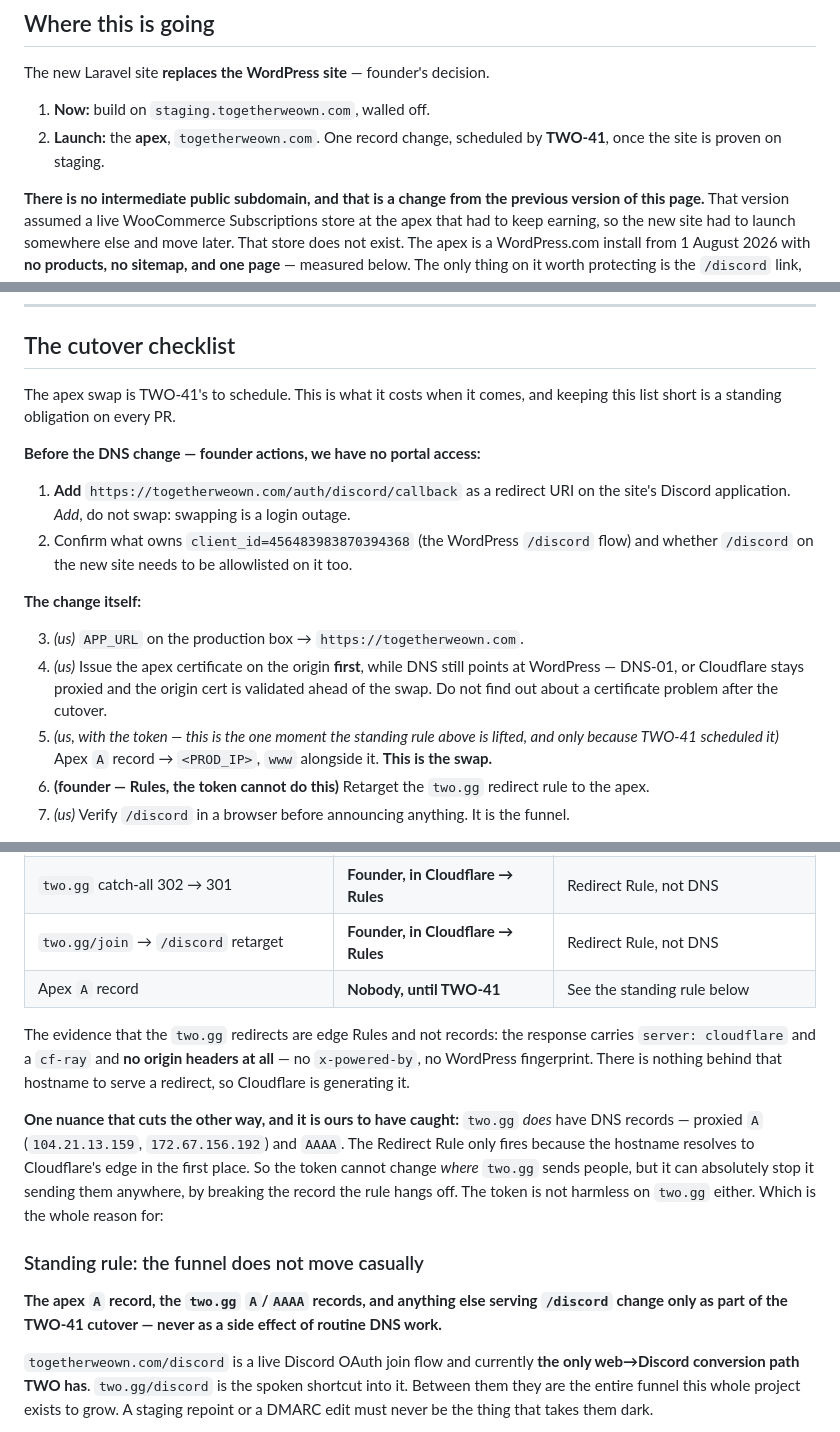
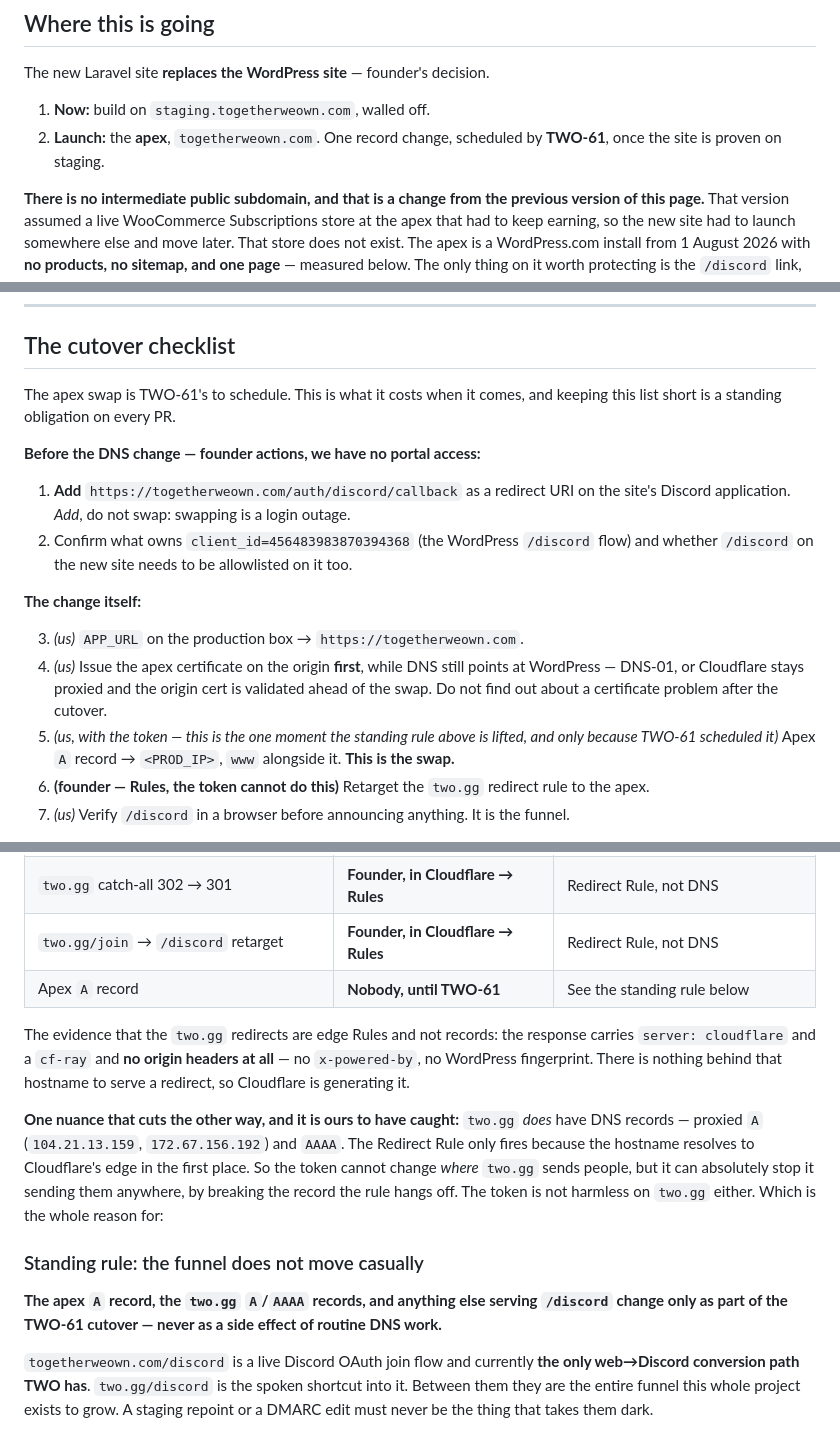
Before and after one commit to TogetherWeOwn/two-web, a Markdown page: docs/dns.md, 3 parts joined by grey strips. GitHub-like rendering.

```diff
--- a/docs/dns.md
+++ b/docs/dns.md
@@ -13,7 +13,7 @@ The new Laravel site **replaces the WordPress site** — founder's decision.
 
 1. **Now:** build on `staging.togetherweown.com`, walled off.
 2. **Launch:** the **apex**, `togetherweown.com`. One record change, scheduled by
-   **TWO-41**, once the site is proven on staging.
+   **TWO-61**, once the site is proven on staging.
 
 **There is no intermediate public subdomain, and that is a change from the previous
 version of this page.** That version assumed a live WooCommerce Subscriptions store
@@ -328,7 +328,7 @@ there is no "announce the logout" line in the checklist below.
 
 ## The cutover checklist
 
-The apex swap is TWO-41's to schedule. This is what it costs when it comes, and
+The apex swap is TWO-61's to schedule. This is what it costs when it comes, and
 keeping this list short is a standing obligation on every PR.
 
 **Before the DNS change — founder actions, we have no portal access:**
@@ -345,7 +345,7 @@ keeping this list short is a standing obligation on every PR.
    at WordPress — DNS-01, or Cloudflare stays proxied and the origin cert is validated
    ahead of the swap. Do not find out about a certificate problem after the cutover.
 5. *(us, with the token — this is the one moment the standing rule above is lifted,
-   and only because TWO-41 scheduled it)* Apex `A` record → `<PROD_IP>`, `www`
+   and only because TWO-61 scheduled it)* Apex `A` record → `<PROD_IP>`, `www`
    alongside it. **This is the swap.**
 6. **(founder — Rules, the token cannot do this)** Retarget the `two.gg` redirect
    rule to the apex.
@@ -397,7 +397,7 @@ anything:
 | `staging` `A` record repoint | **Us, with the token** | DNS record, once TWO-37 lands an IP |
 | `two.gg` catch-all 302 → 301 | **Founder, in Cloudflare → Rules** | Redirect Rule, not DNS |
 | `two.gg/join` → `/discord` retarget | **Founder, in Cloudflare → Rules** | Redirect Rule, not DNS |
-| Apex `A` record | **Nobody, until TWO-41** | See the standing rule below |
+| Apex `A` record | **Nobody, until TWO-61** | See the standing rule below |
 
 The evidence that the `two.gg` redirects are edge Rules and not records: the response
 carries `server: cloudflare` and a `cf-ray` and **no origin headers at all** — no
@@ -414,7 +414,7 @@ The token is not harmless on `two.gg` either. Which is the whole reason for:
 ### Standing rule: the funnel does not move casually
 
 **The apex `A` record, the `two.gg` `A`/`AAAA` records, and anything else serving
-`/discord` change only as part of the TWO-41 cutover — never as a side effect of
+`/discord` change only as part of the TWO-61 cutover — never as a side effect of
 routine DNS work.**
 
 `togetherweown.com/discord` is a live Discord OAuth join flow and currently **the only
```
Also changed, not shown: other parts of docs/dns.md (+1 -1 lines), docs/member-data-model.md (+46 -21 lines).
